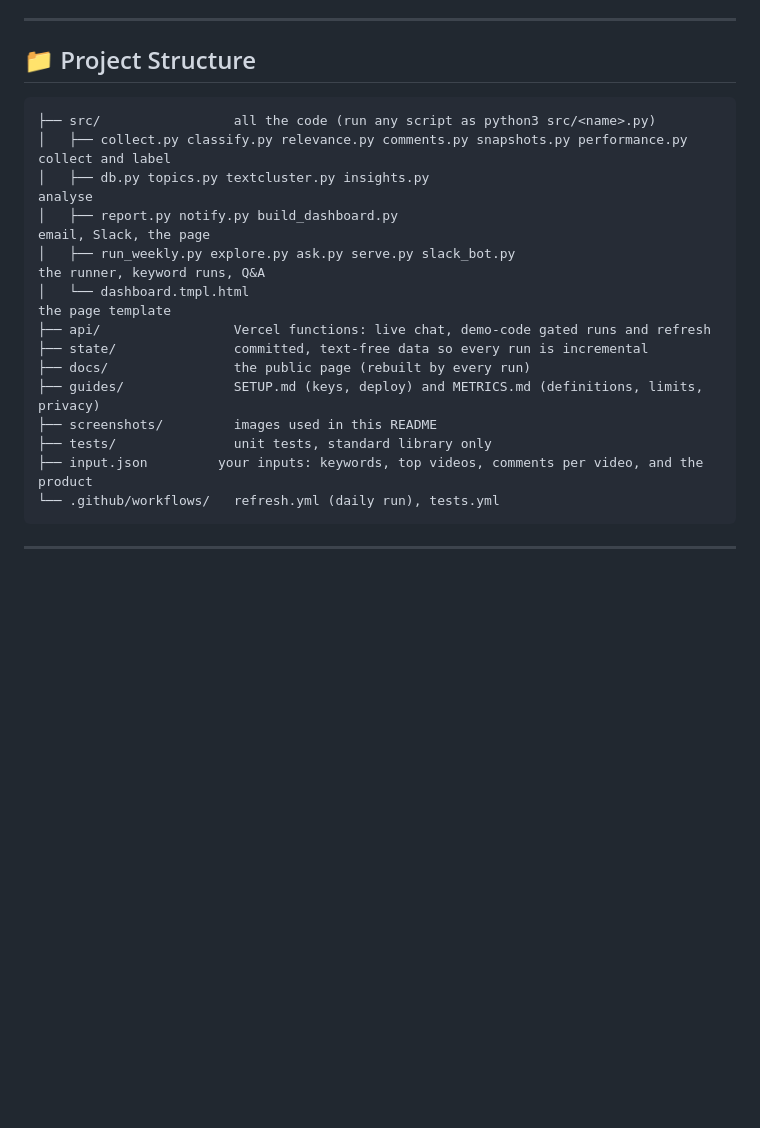
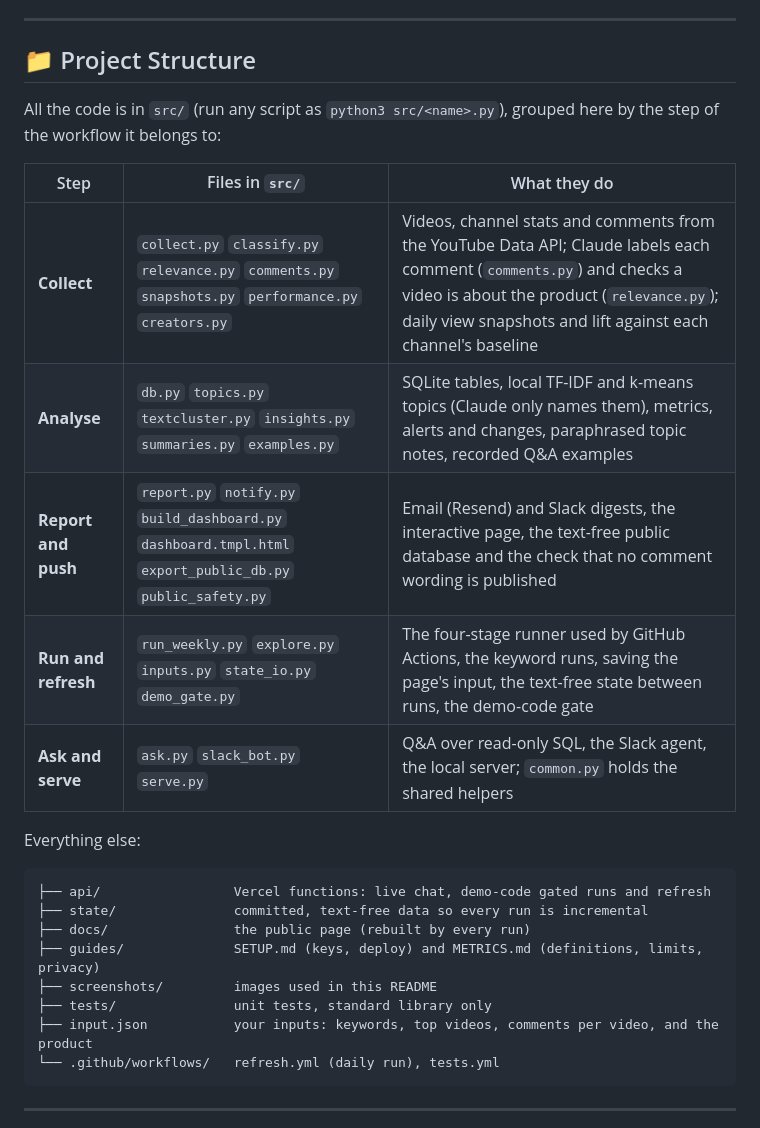
Before and after one commit to allisonhanyuchen/youtube-creator-social-listening, a Markdown page: README.md, the part around the change. GitHub-like rendering; blank space fills up the shorter version.

Commit message:
README: group the files in src/ by workflow step
Co-Authored-By: Claude Sonnet 5.5 <noreply@anthropic.com>

````diff
--- a/README.md
+++ b/README.md
@@ -94,20 +94,26 @@ Run it on your computer: `python3 src/serve.py` and open http://127.0.0.1:8770.
 
 ## 📁 Project Structure
 
+All the code is in `src/` (run any script as `python3 src/<name>.py`), grouped here by the step of the workflow it belongs to:
+
+| Step | Files in `src/` | What they do |
+|---|---|---|
+| **Collect** | `collect.py` `classify.py` `relevance.py` `comments.py` `snapshots.py` `performance.py` `creators.py` | Videos, channel stats and comments from the YouTube Data API; Claude labels each comment (`comments.py`) and checks a video is about the product (`relevance.py`); daily view snapshots and lift against each channel's baseline |
+| **Analyse** | `db.py` `topics.py` `textcluster.py` `insights.py` `summaries.py` `examples.py` | SQLite tables, local TF-IDF and k-means topics (Claude only names them), metrics, alerts and changes, paraphrased topic notes, recorded Q&A examples |
+| **Report and push** | `report.py` `notify.py` `build_dashboard.py` `dashboard.tmpl.html` `export_public_db.py` `public_safety.py` | Email (Resend) and Slack digests, the interactive page, the text-free public database and the check that no comment wording is published |
+| **Run and refresh** | `run_weekly.py` `explore.py` `inputs.py` `state_io.py` `demo_gate.py` | The four-stage runner used by GitHub Actions, the keyword runs, saving the page's input, the text-free state between runs, the demo-code gate |
+| **Ask and serve** | `ask.py` `slack_bot.py` `serve.py` | Q&A over read-only SQL, the Slack agent, the local server; `common.py` holds the shared helpers |
+
+Everything else:
+
 ```
-├── src/                 all the code (run any script as python3 src/<name>.py)
-│   ├── collect.py classify.py relevance.py comments.py snapshots.py performance.py   collect and label
-│   ├── db.py topics.py textcluster.py insights.py                                    analyse
-│   ├── report.py notify.py build_dashboard.py                                        email, Slack, the page
-│   ├── run_weekly.py explore.py ask.py serve.py slack_bot.py                         the runner, keyword runs, Q&A
-│   └── dashboard.tmpl.html                                                           the page template
 ├── api/                 Vercel functions: live chat, demo-code gated runs and refresh
 ├── state/               committed, text-free data so every run is incremental
 ├── docs/                the public page (rebuilt by every run)
 ├── guides/              SETUP.md (keys, deploy) and METRICS.md (definitions, limits, privacy)
 ├── screenshots/         images used in this README
 ├── tests/               unit tests, standard library only
-├── input.json         your inputs: keywords, top videos, comments per video, and the product
+├── input.json           your inputs: keywords, top videos, comments per video, and the product
 └── .github/workflows/   refresh.yml (daily run), tests.yml
 ```
 
````
